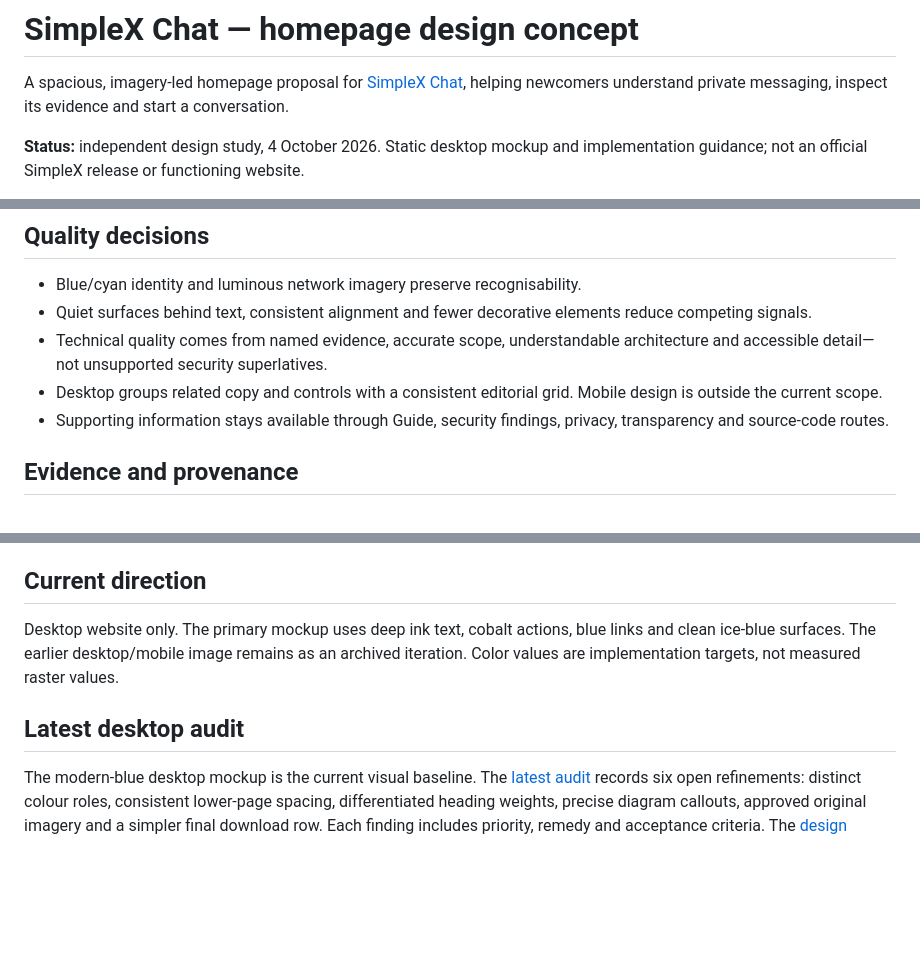
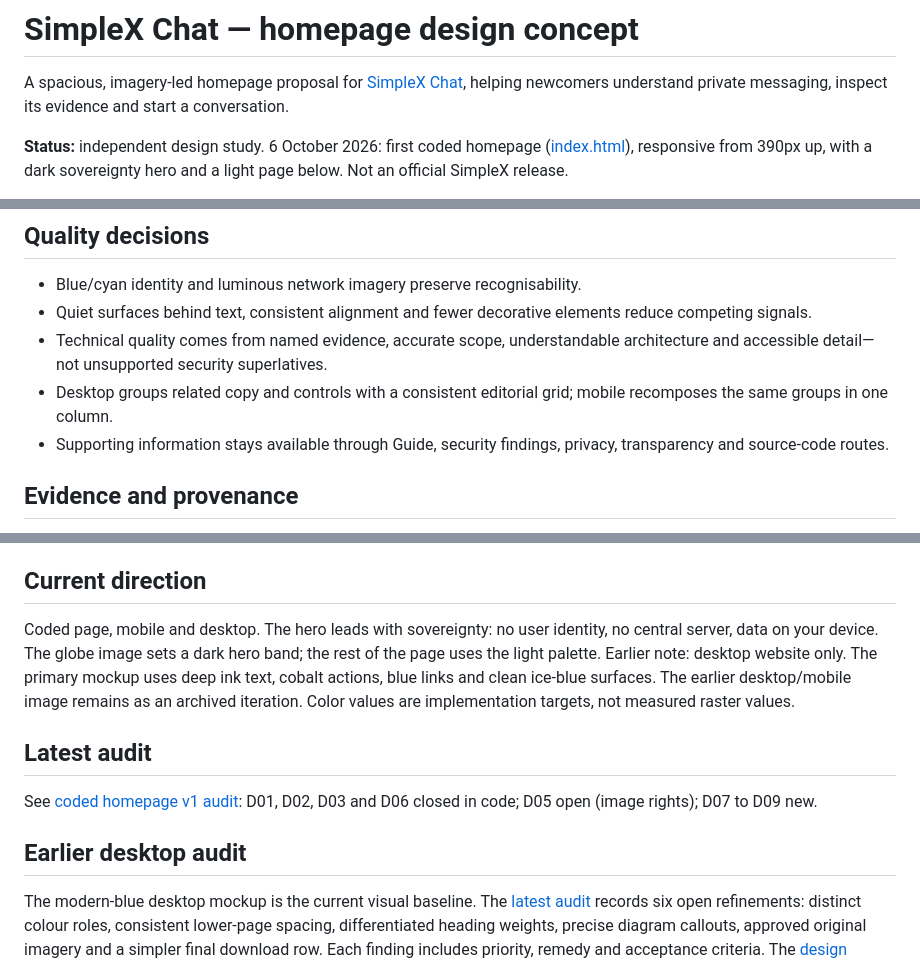
Before and after one commit to AustinWerner-KAI/simplex-homepage-design, a Markdown page: README.md, 3 parts joined by grey strips. GitHub-like rendering; blank space fills up the shorter version.

Commit message:
Document coded homepage v1 audit and status
Co-Authored-By: Claude Fable 5.1 <noreply@anthropic.com>
Claude-Session: https://claude.ai/code/session_011tJbVgF6nLbC6h4wh7g9bi

```diff
--- a/README.md
+++ b/README.md
@@ -2,5 +2,5 @@
 
 A spacious, imagery-led homepage proposal for [SimpleX Chat](https://simplex.chat/), helping newcomers understand private messaging, inspect its evidence and start a conversation.
 
-**Status:** independent design study, 4 October 2026. Static desktop mockup and implementation guidance; not an official SimpleX release or functioning website.
+**Status:** independent design study. 6 October 2026: first coded homepage ([index.html](index.html)), responsive from 390px up, with a dark sovereignty hero and a light page below. Not an official SimpleX release.
 
@@ -36,7 +38,7 @@ The page follows the visitor's uncertainty: **What is it? → How is it differen
 - Blue/cyan identity and luminous network imagery preserve recognisability.
 - Quiet surfaces behind text, consistent alignment and fewer decorative elements reduce competing signals.
 - Technical quality comes from named evidence, accurate scope, understandable architecture and accessible detail—not unsupported security superlatives.
-- Desktop groups related copy and controls with a consistent editorial grid. Mobile design is outside the current scope.
+- Desktop groups related copy and controls with a consistent editorial grid; mobile recomposes the same groups in one column.
 - Supporting information stays available through Guide, security findings, privacy, transparency and source-code routes.
 
 ## Evidence and provenance
@@ -59,8 +61,12 @@ The final typography critique is incorporated in the implementation specificatio
 
 ## Current direction
 
-Desktop website only. The primary mockup uses deep ink text, cobalt actions, blue links and clean ice-blue surfaces. The earlier desktop/mobile image remains as an archived iteration. Color values are implementation targets, not measured raster values.
+Coded page, mobile and desktop. The hero leads with sovereignty: no user identity, no central server, data on your device. The globe image sets a dark hero band; the rest of the page uses the light palette. Earlier note: desktop website only. The primary mockup uses deep ink text, cobalt actions, blue links and clean ice-blue surfaces. The earlier desktop/mobile image remains as an archived iteration. Color values are implementation targets, not measured raster values.
 
-## Latest desktop audit
+## Latest audit
+
+See [coded homepage v1 audit](audit-and-validation.md#coded-homepage-v1-audit--6-october-2026): D01, D02, D03 and D06 closed in code; D05 open (image rights); D07 to D09 new.
+
+## Earlier desktop audit
 
 The modern-blue desktop mockup is the current visual baseline. The [latest audit](audit-and-validation.md#current-desktop-audit--4-october-2026) records six open refinements: distinct colour roles, consistent lower-page spacing, differentiated heading weights, precise diagram callouts, approved original imagery and a simpler final download row. Each finding includes priority, remedy and acceptance criteria. The [design specification](design-specification.md#next-desktop-refinement-requirements) incorporates these requirements. They are documented next steps, not completed image edits.
```
Also changed, not shown: other parts of README.md (+3 -1 lines), audit-and-validation.md (+39 -0 lines).
